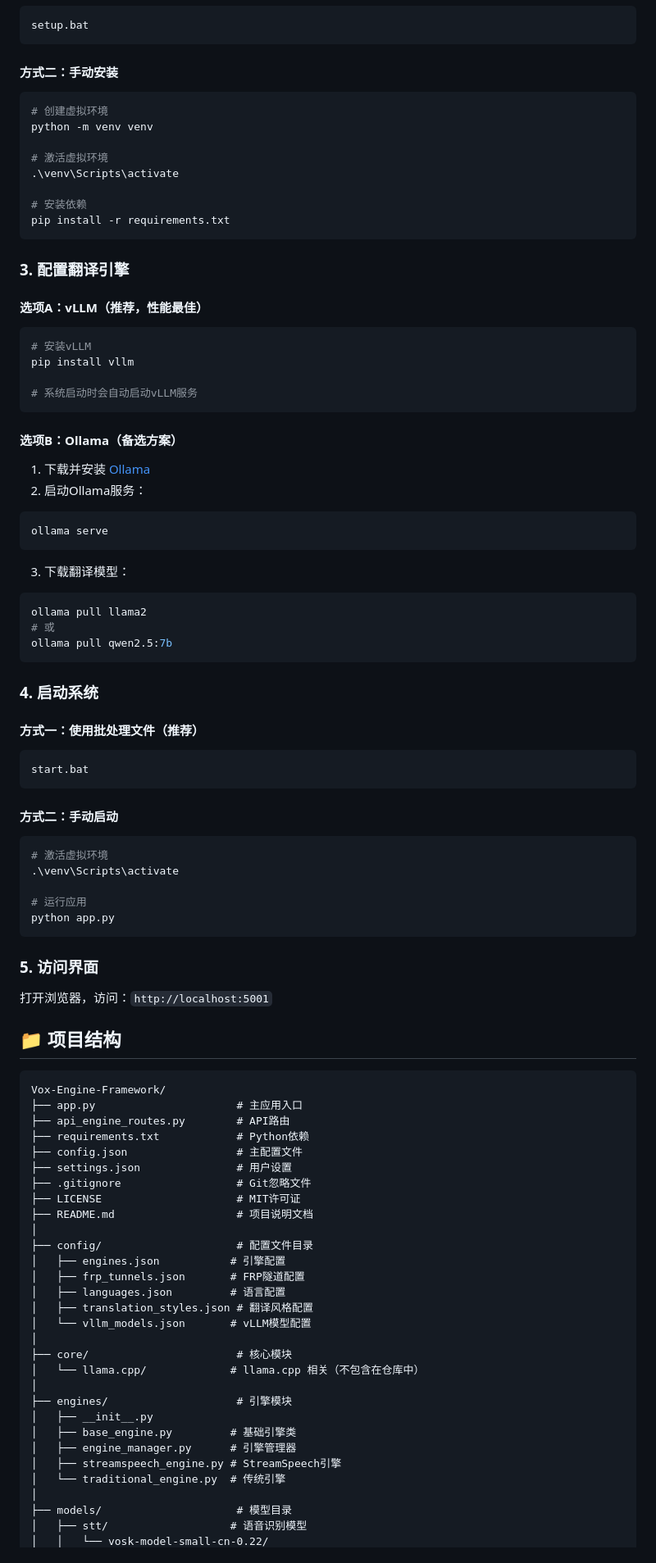
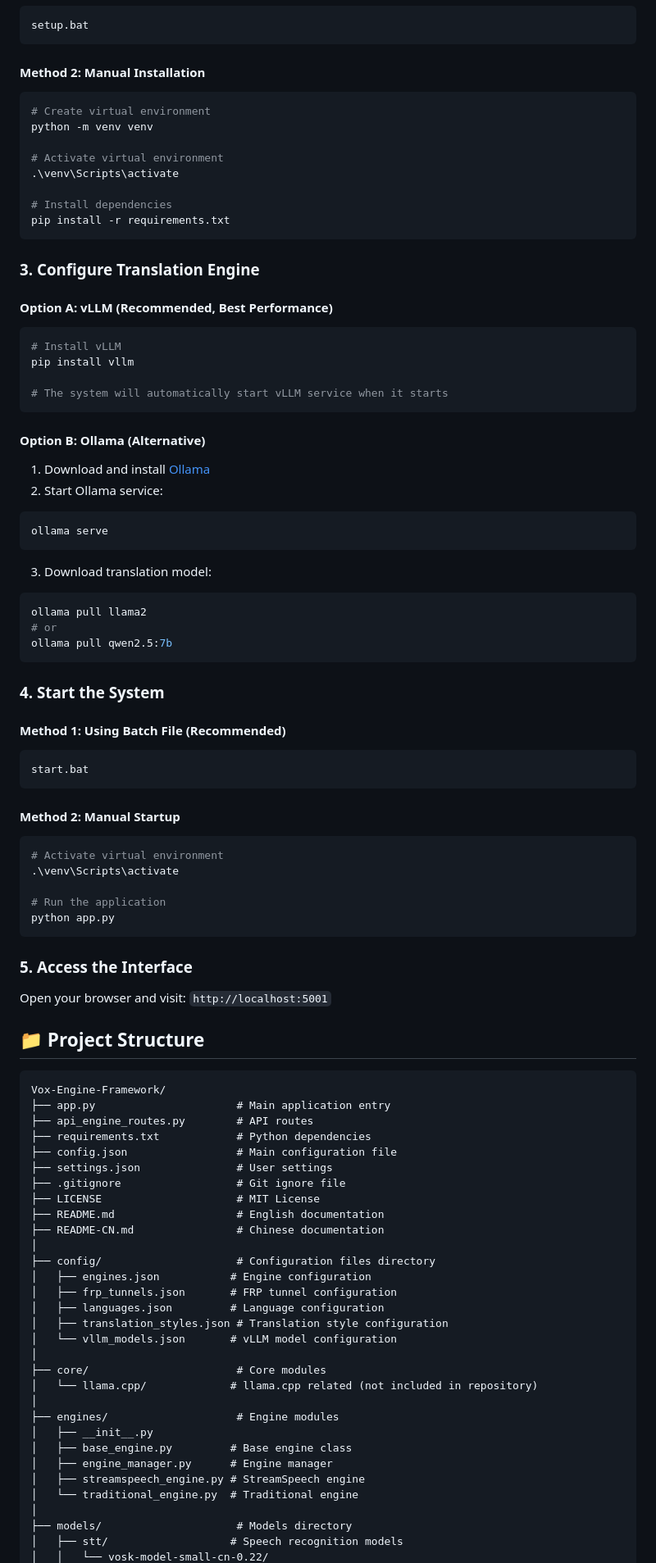
Before and after one commit to monologue82/Vox-Engine-Framework, a Markdown page: README.md, the part around one of its changes. Shown at 82% size. Drawn GitHub-style.

````diff
--- a/README.md
+++ b/README.md
@@ -70,91 +72,92 @@ cd Vox-Engine-Framework
 setup.bat
 ```
 
-#### 方式二：手动安装
+#### Method 2: Manual Installation
 ```bash
-# 创建虚拟环境
+# Create virtual environment
 python -m venv venv
 
-# 激活虚拟环境
+# Activate virtual environment
 .\venv\Scripts\activate
 
-# 安装依赖
+# Install dependencies
 pip install -r requirements.txt
 ```
 
-### 3. 配置翻译引擎
+### 3. Configure Translation Engine
 
-#### 选项A：vLLM（推荐，性能最佳）
+#### Option A: vLLM (Recommended, Best Performance)
 ```bash
-# 安装vLLM
+# Install vLLM
 pip install vllm
 
-# 系统启动时会自动启动vLLM服务
+# The system will automatically start vLLM service when it starts
 ```
 
-#### 选项B：Ollama（备选方案）
-1. 下载并安装 [Ollama](https://ollama.com/)
-2. 启动Ollama服务：
+#### Option B: Ollama (Alternative)
+1. Download and install [Ollama](https://ollama.com/)
+2. Start Ollama service:
 ```bash
 ollama serve
 ```
-3. 下载翻译模型：
+3. Download translation model:
 ```bash
 ollama pull llama2
-# 或
+# or
 ollama pull qwen2.5:7b
 ```
 
-### 4. 启动系统
+### 4. Start the System
 
-#### 方式一：使用批处理文件（推荐）
+#### Method 1: Using Batch File (Recommended)
 ```bash
 start.bat
 ```
 
-#### 方式二：手动启动
+#### Method 2: Manual Startup
 ```bash
-# 激活虚拟环境
+# Activate virtual environment
 .\venv\Scripts\activate
 
-# 运行应用
+# Run the application
 python app.py
 ```
 
-### 5. 访问界面
+### 5. Access the Interface
 
-打开浏览器，访问：`http://localhost:5001`
+Open your browser and visit: `http://localhost:5001`
 
-## 📁 项目结构
+## 📁 Project Structure
 
 ```
 Vox-Engine-Framework/
-├── app.py                      # 主应用入口
-├── api_engine_routes.py        # API路由
-├── requirements.txt            # Python依赖
-├── config.json                 # 主配置文件
-├── settings.json               # 用户设置
-├── .gitignore                  # Git忽略文件
-├── LICENSE                     # MIT许可证
-├── README.md                   # 项目说明文档
+├── app.py                      # Main application entry
+├── api_engine_routes.py        # API routes
+├── requirements.txt            # Python dependencies
+├── config.json                 # Main configuration file
+├── settings.json               # User settings
+├── .gitignore                  # Git ignore file
+├── LICENSE                     # MIT License
+├── README.md                   # English documentation
+├── README-CN.md                # Chinese documentation
 │
-├── config/                     # 配置文件目录
-│   ├── engines.json           # 引擎配置
-│   ├── frp_tunnels.json       # FRP隧道配置
-│   ├── languages.json         # 语言配置
-│   ├── translation_styles.json # 翻译风格配置
-│   └── vllm_models.json       # vLLM模型配置
+├── config/                     # Configuration files directory
+│   ├── engines.json           # Engine configuration
+│   ├── frp_tunnels.json       # FRP tunnel configuration
+│   ├── languages.json         # Language configuration
+│   ├── translation_styles.json # Translation style configuration
+│   └── vllm_models.json       # vLLM model configuration
 │
-├── core/                       # 核心模块
-│   └── llama.cpp/             # llama.cpp 相关（不包含在仓库中）
+├── core/                       # Core modules
+│   └── llama.cpp/             # llama.cpp related (not included in repository)
 │
-├── engines/                    # 引擎模块
+├── engines/                    # Engine modules
 │   ├── __init__.py
-│   ├── base_engine.py         # 基础引擎类
-│   ├── engine_manager.py      # 引擎管理器
-│   ├── streamspeech_engine.py # StreamSpeech引擎
-│   └── traditional_engine.py  # 传统引擎
+│   ├── base_engine.py         # Base engine class
+│   ├── engine_manager.py      # Engine manager
+│   ├── streamspeech_engine.py # StreamSpeech engine
+│   └── traditional_engine.py  # Traditional engine
 │
-├── models/                     # 模型目录
-│   ├── stt/                   # 语音识别模型
+├── models/                     # Models directory
+│   ├── stt/                   # Speech recognition models
 │   │   └── vosk-model-small-cn-0.22/
````
Also changed, not shown: other parts of README.md (+127 -121 lines), README-CN.md (added, +301 -0 lines).
